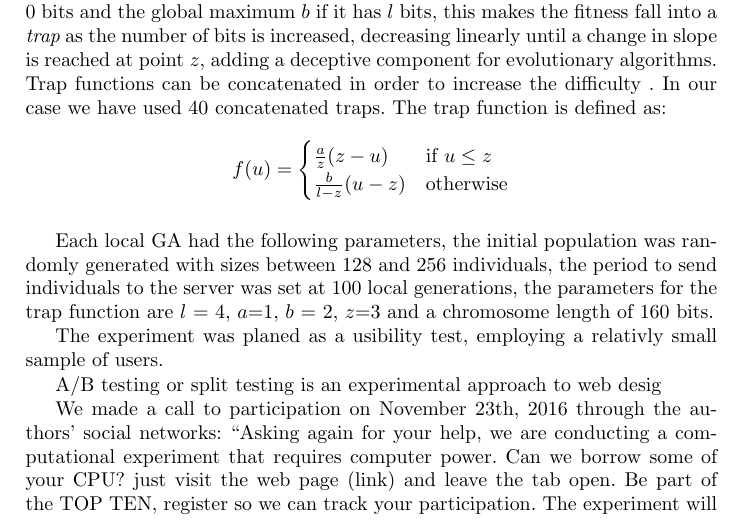
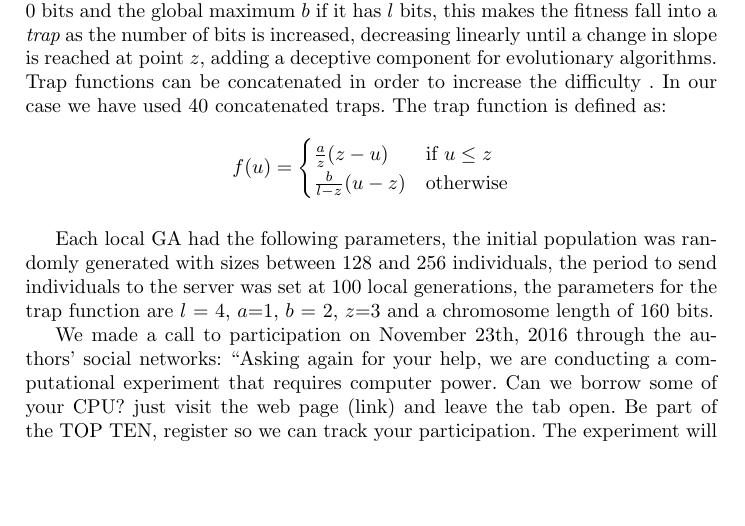
Before and after one commit to mariosky/2017-Human-Centered-IEC, a LaTeX paper (2017-EUROPAR/Gamification/paper.tex): part of page 6 of 14, cut so that both start at the same text, the shorter picture padded with empty space. Compiled offline with pdfLaTeX.

Commit message:
Removed a paragraph I was starting to write

```diff
--- a/2017-EUROPAR/Gamification/paper.tex
+++ b/2017-EUROPAR/Gamification/paper.tex
@@ -293,9 +293,6 @@ with sizes between 128 and 256 individuals, the period to send individuals to th
 was set at 100 local generations, the parameters for the trap function are $l$ = 4,
 $a$=1, $b$ = 2, $z$=3 and a chromosome length of 160 bits.
 
-The experiment was planed as a usibility test, employing a relativly small sample of users.
-
-A/B testing or split testing is an experimental approach to web desig
 
 We made a call to participation on November 23th,
 2016 through the authors' social networks: ``Asking again for your help, we are conducting a computational experiment
```
